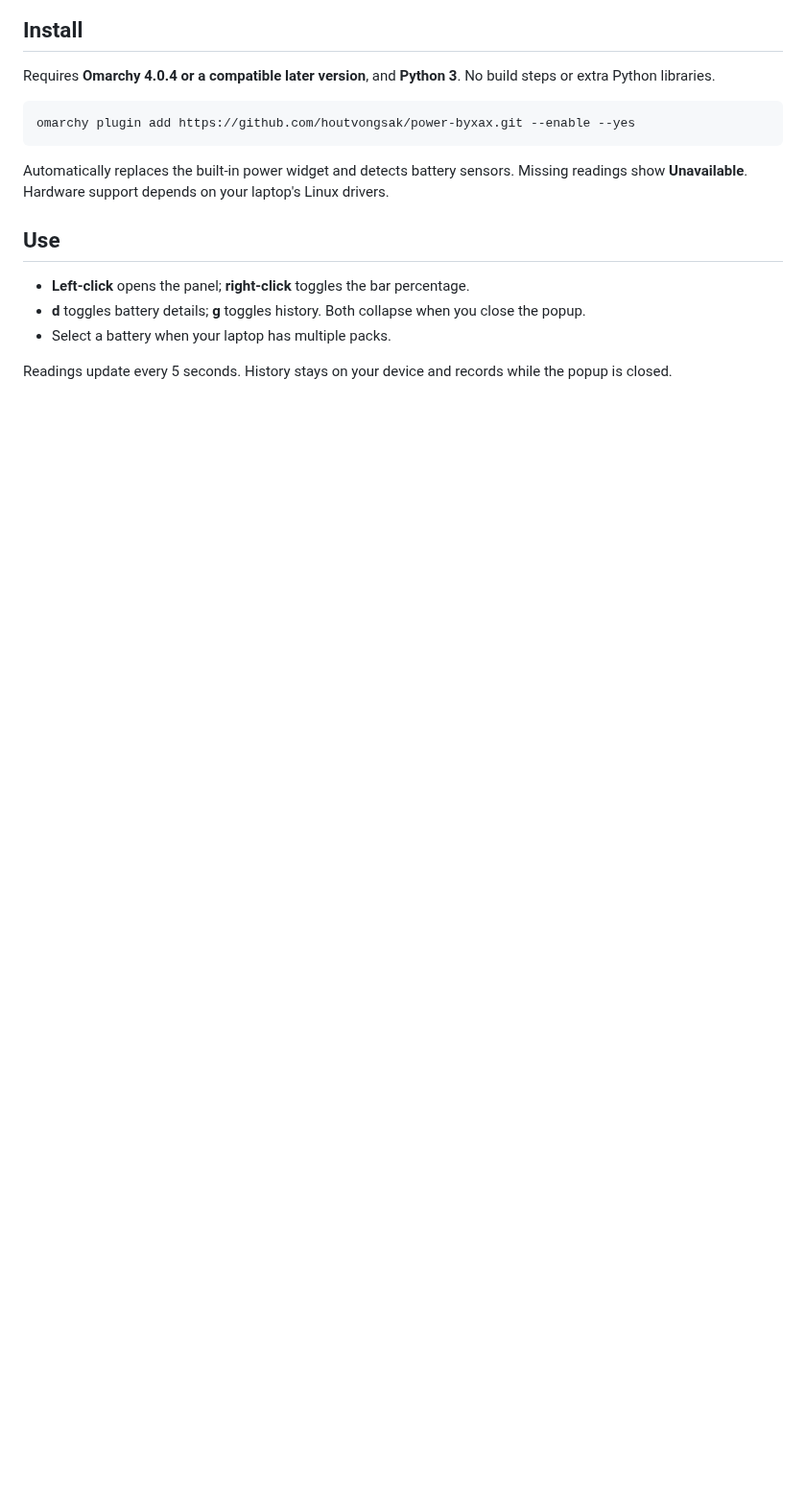
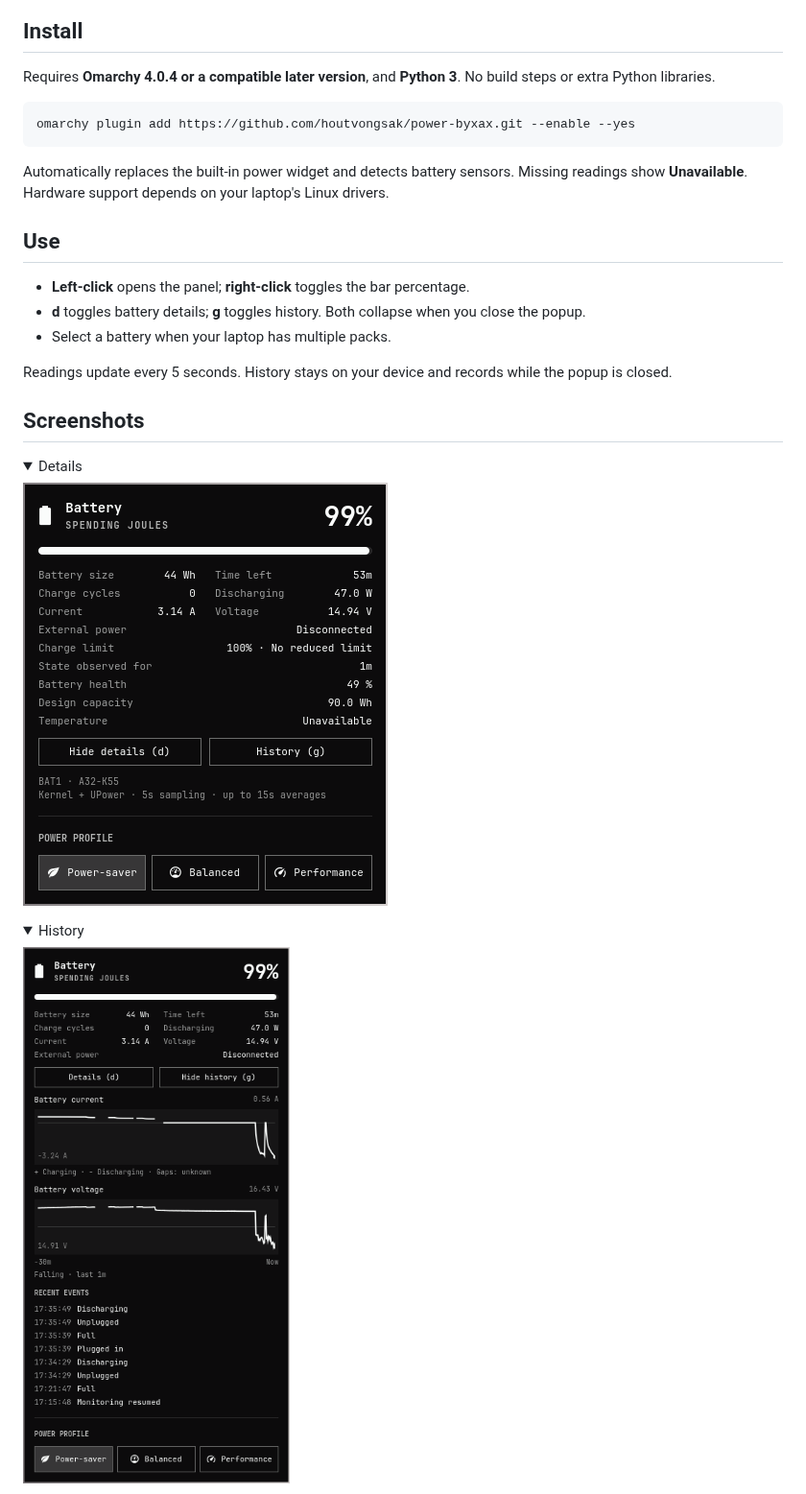
Before and after one commit to houtvongsak/power-byxax, a Markdown page: README.md, the part around one of its changes. Shown at 96% size. GitHub-like rendering; pictures changed too: screenshots/details.png (added), screenshots/history.png; folded sections open; blank space fills up the shorter version.

Commit message:
Add details, history and fully expanded screenshots to README

```diff
--- a/README.md
+++ b/README.md
@@ -28,3 +28,17 @@ Linux drivers.
 Readings update every 5 seconds. History stays on your device and records while
 the popup is closed.
 
+## Screenshots
+
+<details>
+<summary>Details</summary>
+
+<img src="screenshots/details.png" width="380" alt="Battery details with health and capacity readings">
+
+</details>
+
+<details>
+<summary>History</summary>
+
+<img src="screenshots/history.png" width="380" alt="Battery current and voltage history with timestamped events">
+
```
Also changed, not shown: other parts of README.md (+9 -0 lines), screenshots/full.png (added), 1 other file.
